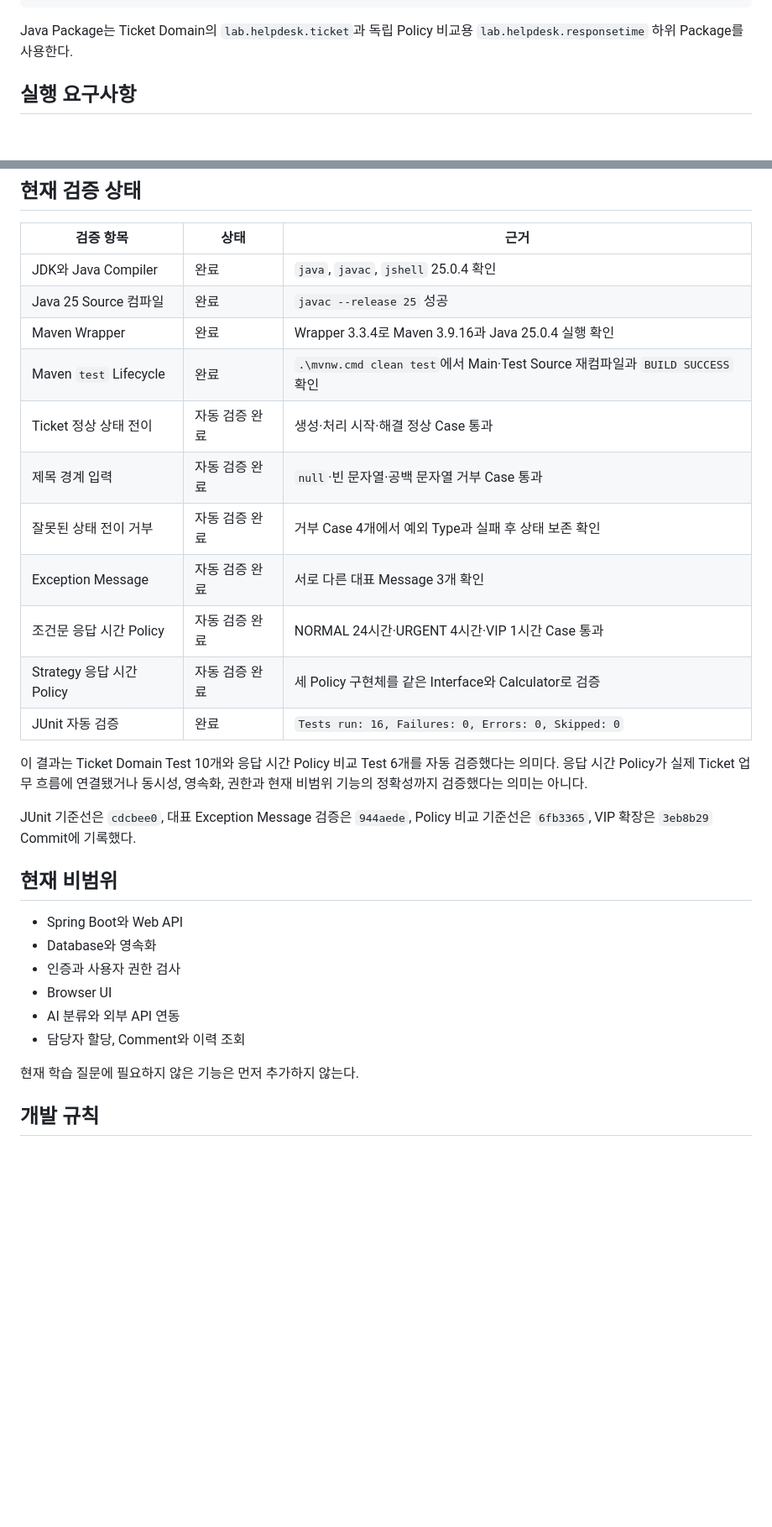
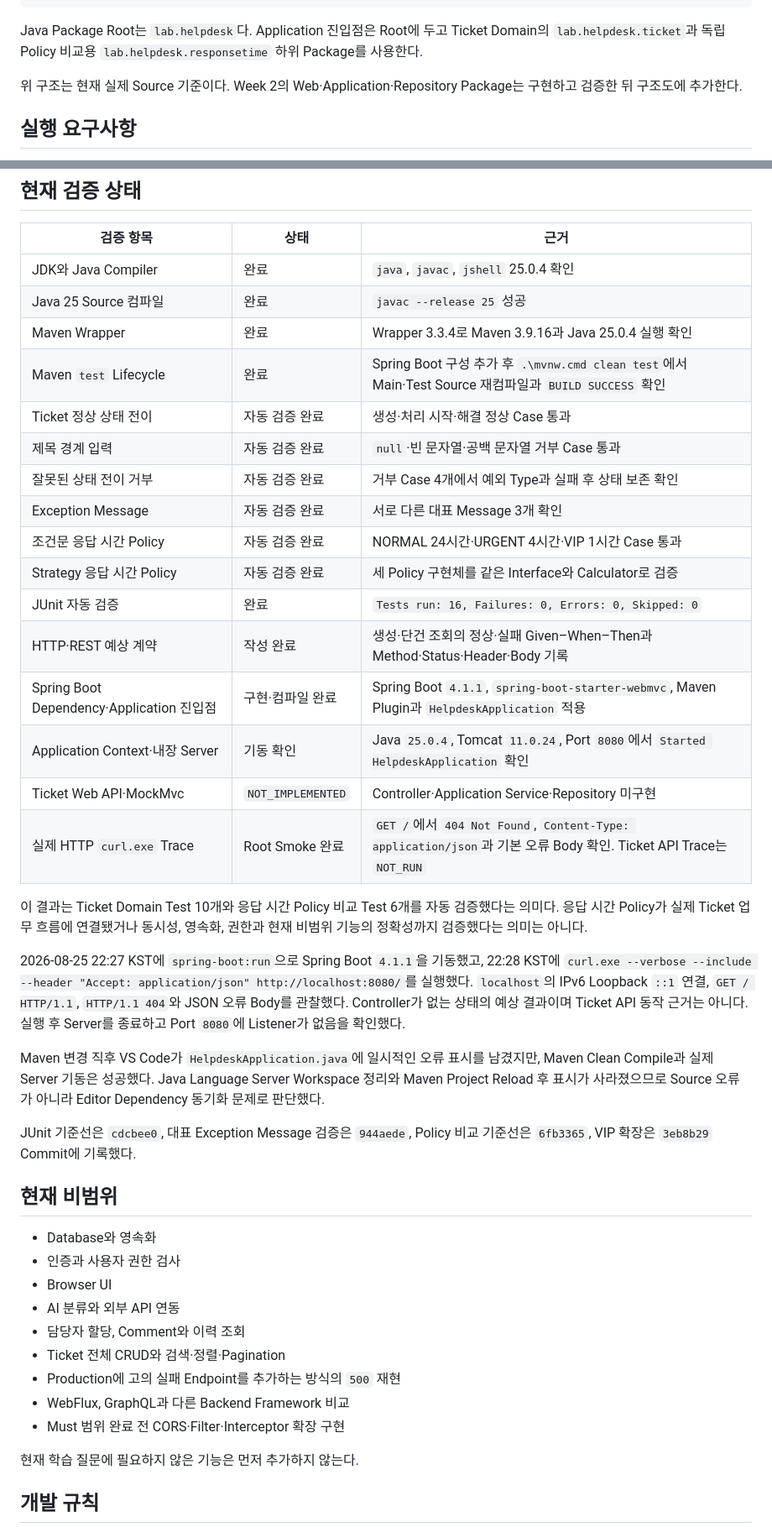
Before and after one commit to HyungminYoon1/ai-helpdesk-learning-lab, a Markdown page: README.md, 2 parts joined by grey strips. Shown at 84% size. Drawn GitHub-style; blank space fills up the shorter version.

````diff
--- a/README.md
+++ b/README.md
@@ -89,7 +110,9 @@ Week 1에는 Framework 없이 Ticket 객체가 자신의 상태와 규칙을 지
                      └─ ResponseTimeCalculatorTest.java
 ```
 
-Java Package는 Ticket Domain의 `lab.helpdesk.ticket`과 독립 Policy 비교용 `lab.helpdesk.responsetime` 하위 Package를 사용한다.
+Java Package Root는 `lab.helpdesk`다. Application 진입점은 Root에 두고 Ticket Domain의 `lab.helpdesk.ticket`과 독립 Policy 비교용 `lab.helpdesk.responsetime` 하위 Package를 사용한다.
+
+위 구조는 현재 실제 Source 기준이다. Week 2의 Web·Application·Repository Package는 구현하고 검증한 뒤 구조도에 추가한다.
 
 ## 실행 요구사항
 
@@ -135,7 +158,7 @@ target/surefire-reports/
 | JDK와 Java Compiler | 완료 | `java`, `javac`, `jshell` 25.0.4 확인 |
 | Java 25 Source 컴파일 | 완료 | `javac --release 25` 성공 |
 | Maven Wrapper | 완료 | Wrapper 3.3.4로 Maven 3.9.16과 Java 25.0.4 실행 확인 |
-| Maven `test` Lifecycle | 완료 | `.\mvnw.cmd clean test`에서 Main·Test Source 재컴파일과 `BUILD SUCCESS` 확인 |
+| Maven `test` Lifecycle | 완료 | Spring Boot 구성 추가 후 `.\mvnw.cmd clean test`에서 Main·Test Source 재컴파일과 `BUILD SUCCESS` 확인 |
 | Ticket 정상 상태 전이 | 자동 검증 완료 | 생성·처리 시작·해결 정상 Case 통과 |
 | 제목 경계 입력 | 자동 검증 완료 | `null`·빈 문자열·공백 문자열 거부 Case 통과 |
 | 잘못된 상태 전이 거부 | 자동 검증 완료 | 거부 Case 4개에서 예외 Type과 실패 후 상태 보존 확인 |
@@ -143,19 +166,31 @@ target/surefire-reports/
 | 조건문 응답 시간 Policy | 자동 검증 완료 | NORMAL 24시간·URGENT 4시간·VIP 1시간 Case 통과 |
 | Strategy 응답 시간 Policy | 자동 검증 완료 | 세 Policy 구현체를 같은 Interface와 Calculator로 검증 |
 | JUnit 자동 검증 | 완료 | `Tests run: 16, Failures: 0, Errors: 0, Skipped: 0` |
+| HTTP·REST 예상 계약 | 작성 완료 | 생성·단건 조회의 정상·실패 Given–When–Then과 Method·Status·Header·Body 기록 |
+| Spring Boot Dependency·Application 진입점 | 구현·컴파일 완료 | Spring Boot `4.1.1`, `spring-boot-starter-webmvc`, Maven Plugin과 `HelpdeskApplication` 적용 |
+| Application Context·내장 Server | 기동 확인 | Java `25.0.4`, Tomcat `11.0.24`, Port `8080`에서 `Started HelpdeskApplication` 확인 |
+| Ticket Web API·MockMvc | `NOT_IMPLEMENTED` | Controller·Application Service·Repository 미구현 |
+| 실제 HTTP `curl.exe` Trace | Root Smoke 완료 | `GET /`에서 `404 Not Found`, `Content-Type: application/json`과 기본 오류 Body 확인. Ticket API Trace는 `NOT_RUN` |
 
 이 결과는 Ticket Domain Test 10개와 응답 시간 Policy 비교 Test 6개를 자동 검증했다는 의미다. 응답 시간 Policy가 실제 Ticket 업무 흐름에 연결됐거나 동시성, 영속화, 권한과 현재 비범위 기능의 정확성까지 검증했다는 의미는 아니다.
+
+2026-08-25 22:27 KST에 `spring-boot:run`으로 Spring Boot `4.1.1`을 기동했고, 22:28 KST에 `curl.exe --verbose --include --header "Accept: application/json" http://localhost:8080/`를 실행했다. `localhost`의 IPv6 Loopback `::1` 연결, `GET / HTTP/1.1`, `HTTP/1.1 404`와 JSON 오류 Body를 관찰했다. Controller가 없는 상태의 예상 결과이며 Ticket API 동작 근거는 아니다. 실행 후 Server를 종료하고 Port `8080`에 Listener가 없음을 확인했다.
+
+Maven 변경 직후 VS Code가 `HelpdeskApplication.java`에 일시적인 오류 표시를 남겼지만, Maven Clean Compile과 실제 Server 기동은 성공했다. Java Language Server Workspace 정리와 Maven Project Reload 후 표시가 사라졌으므로 Source 오류가 아니라 Editor Dependency 동기화 문제로 판단했다.
 
 JUnit 기준선은 `cdcbee0`, 대표 Exception Message 검증은 `944aede`, Policy 비교 기준선은 `6fb3365`, VIP 확장은 `3eb8b29` Commit에 기록했다.
 
 ## 현재 비범위
 
-- Spring Boot와 Web API
 - Database와 영속화
 - 인증과 사용자 권한 검사
 - Browser UI
 - AI 분류와 외부 API 연동
 - 담당자 할당, Comment와 이력 조회
+- Ticket 전체 CRUD와 검색·정렬·Pagination
+- Production에 고의 실패 Endpoint를 추가하는 방식의 `500` 재현
+- WebFlux, GraphQL과 다른 Backend Framework 비교
+- Must 범위 완료 전 CORS·Filter·Interceptor 확장 구현
 
 현재 학습 질문에 필요하지 않은 기능은 먼저 추가하지 않는다.
 
````
Also changed, not shown: other parts of README.md (+30 -8 lines).
